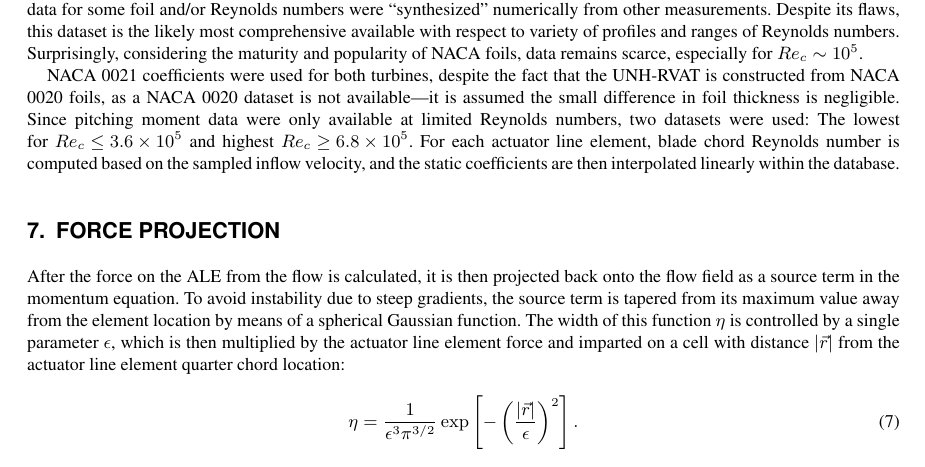
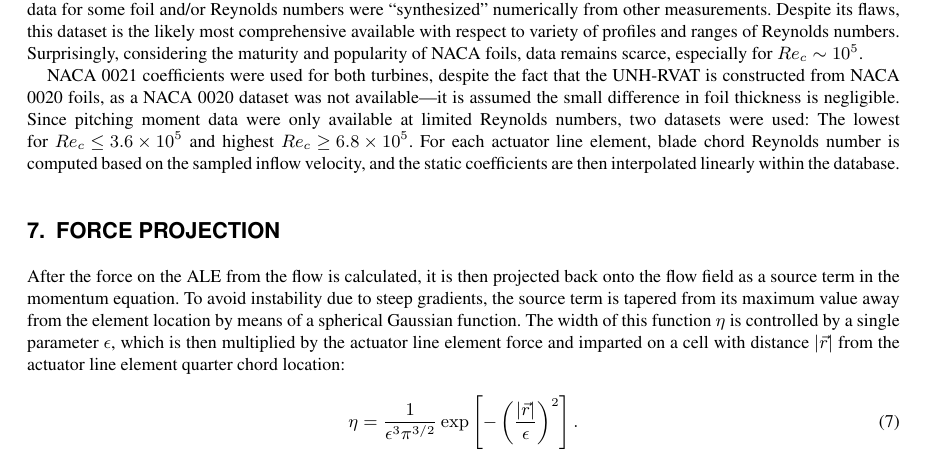
Before and after one commit to petebachant/VAT-ALM-paper, a LaTeX document (paper.tex): part of page 4 of 12, cut so that both start at the same text. Compiled offline with pdfLaTeX.

Commit message:
Past tense

```diff
--- a/paper.tex
+++ b/paper.tex
@@ -373,7 +373,7 @@ the maturity and popularity of NACA foils, data remains scarce, especially for
 $Re_c \sim 10^5$.
 
 NACA 0021 coefficients were used for both turbines, despite the fact that the
-UNH-RVAT is constructed from NACA 0020 foils, as a NACA 0020 dataset is not
+UNH-RVAT is constructed from NACA 0020 foils, as a NACA 0020 dataset was not
 available---it is assumed the small difference in foil thickness is negligible.
 Since pitching moment data were only available at limited Reynolds numbers, two
 datasets were used: The lowest for $Re_c \leq 3.6 \times 10^5$ and highest $Re_c
```
